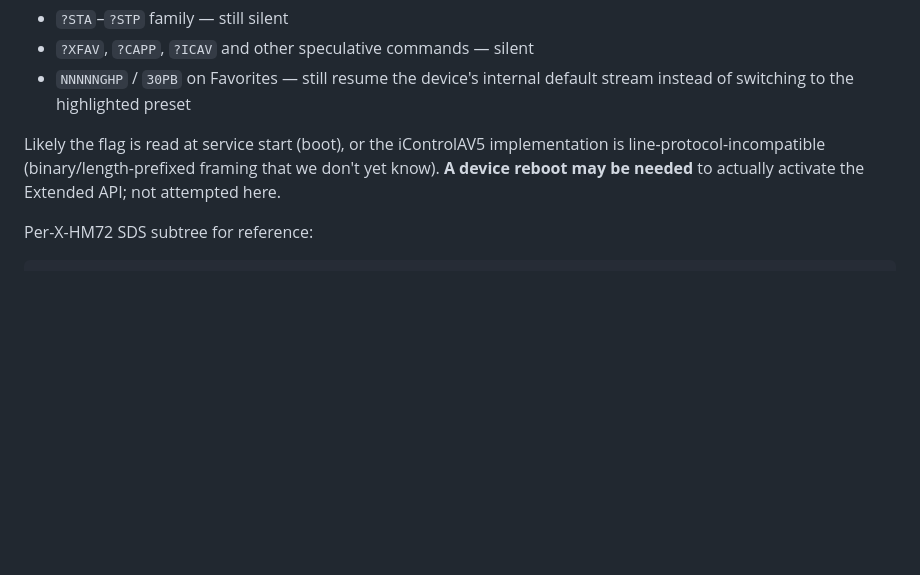
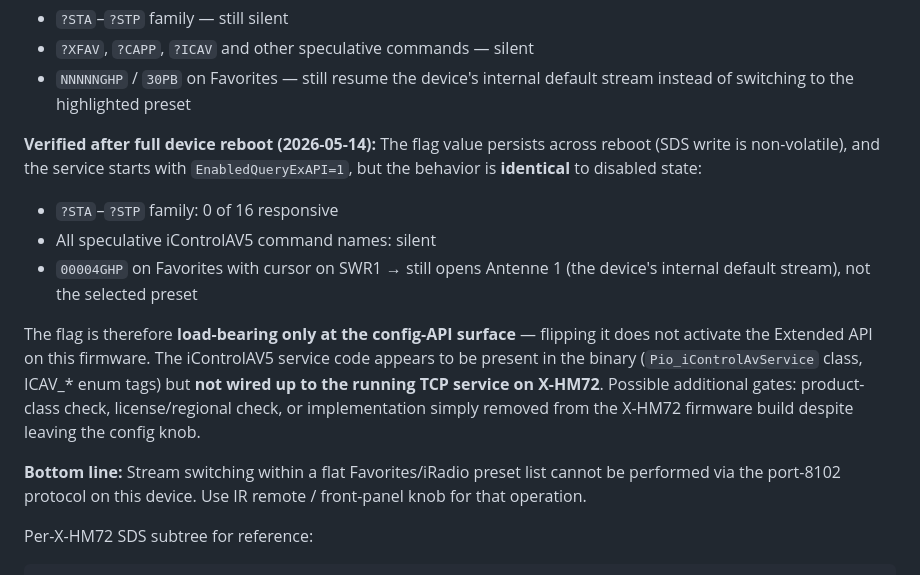
Before and after one commit to stanpete78/pioneer-x-hm72-firmware-analysis, a Markdown page: PORT_8102_PROTOCOL.md, the part around the change. GitHub-like rendering; blank space fills up the shorter version.

Commit message:
PORT_8102: confirm Extended API stays disabled even after reboot
After 'sys reboot' with EnabledQueryExAPI=1 persisted in SDS:
- Flag survives reboot (SDS is non-volatile)
- ?STA..?STP — still 0 of 16 responsive
- All speculative iControlAV5 commands — still silent
- GHP on Favorites — still resumes internal default stream, not the
  highlighted preset

The flag is load-bearing only at the config-API surface. The
iControlAV5 service code exists in the binary but is not wired up to
the running TCP service on X-HM72. Stream switching within flat
preset lists cannot be done over the network — IR/front-panel only.

Co-Authored-By: Claude Opus 4.7 (1M context) <noreply@anthropic.com>

````diff
--- a/PORT_8102_PROTOCOL.md
+++ b/PORT_8102_PROTOCOL.md
@@ -553,10 +553,27 @@ change to the running protocol**:
 - `NNNNNGHP` / `30PB` on Favorites — still resume the device's internal
   default stream instead of switching to the highlighted preset
 
-Likely the flag is read at service start (boot), or the iControlAV5
-implementation is line-protocol-incompatible (binary/length-prefixed
-framing that we don't yet know). **A device reboot may be needed** to
-actually activate the Extended API; not attempted here.
+**Verified after full device reboot (2026-05-14):** The flag value
+persists across reboot (SDS write is non-volatile), and the service
+starts with `EnabledQueryExAPI=1`, but the behavior is **identical** to
+disabled state:
+
+- `?STA`–`?STP` family: 0 of 16 responsive
+- All speculative iControlAV5 command names: silent
+- `00004GHP` on Favorites with cursor on SWR1 → still opens Antenne 1
+  (the device's internal default stream), not the selected preset
+
+The flag is therefore **load-bearing only at the config-API surface** —
+flipping it does not activate the Extended API on this firmware. The
+iControlAV5 service code appears to be present in the binary
+(`Pio_iControlAvService` class, ICAV_* enum tags) but **not wired up to
+the running TCP service on X-HM72**. Possible additional gates:
+product-class check, license/regional check, or implementation simply
+removed from the X-HM72 firmware build despite leaving the config knob.
+
+**Bottom line:** Stream switching within a flat Favorites/iRadio preset
+list cannot be performed via the port-8102 protocol on this device.
+Use IR remote / front-panel knob for that operation.
 
 Per-X-HM72 SDS subtree for reference:
 ```
````
